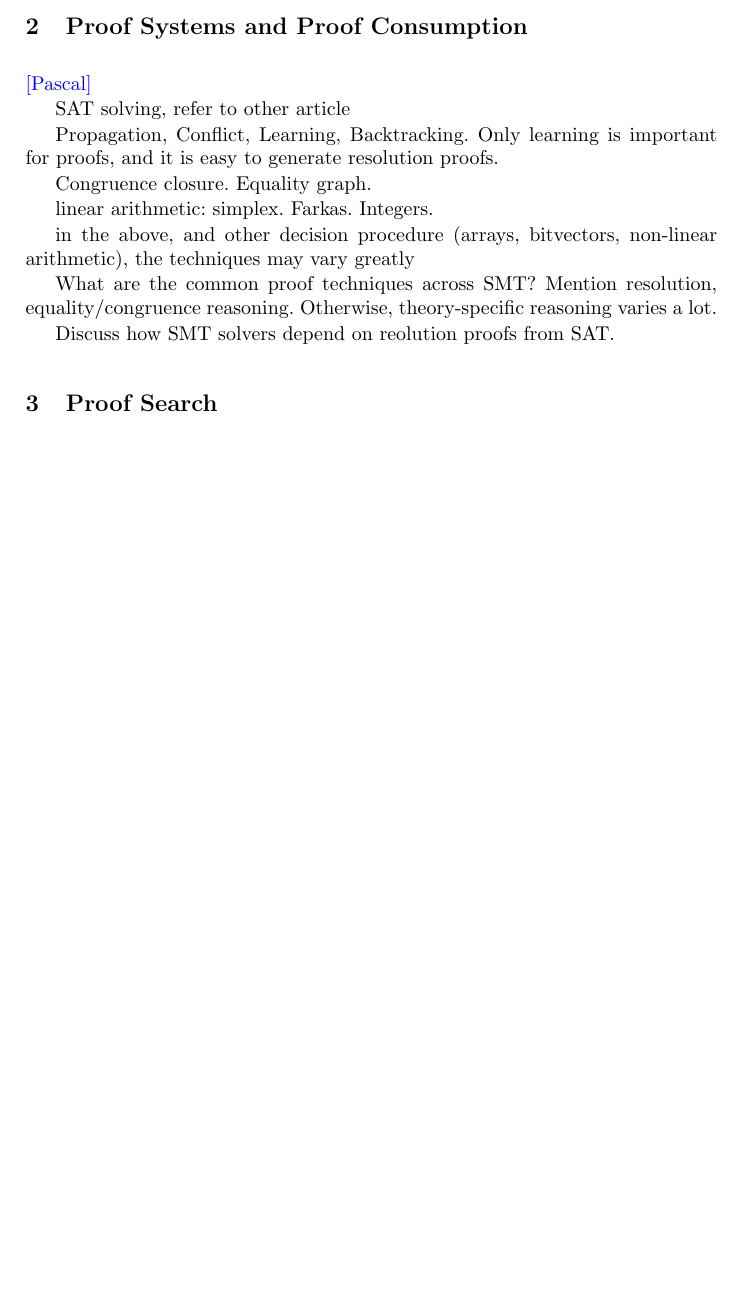
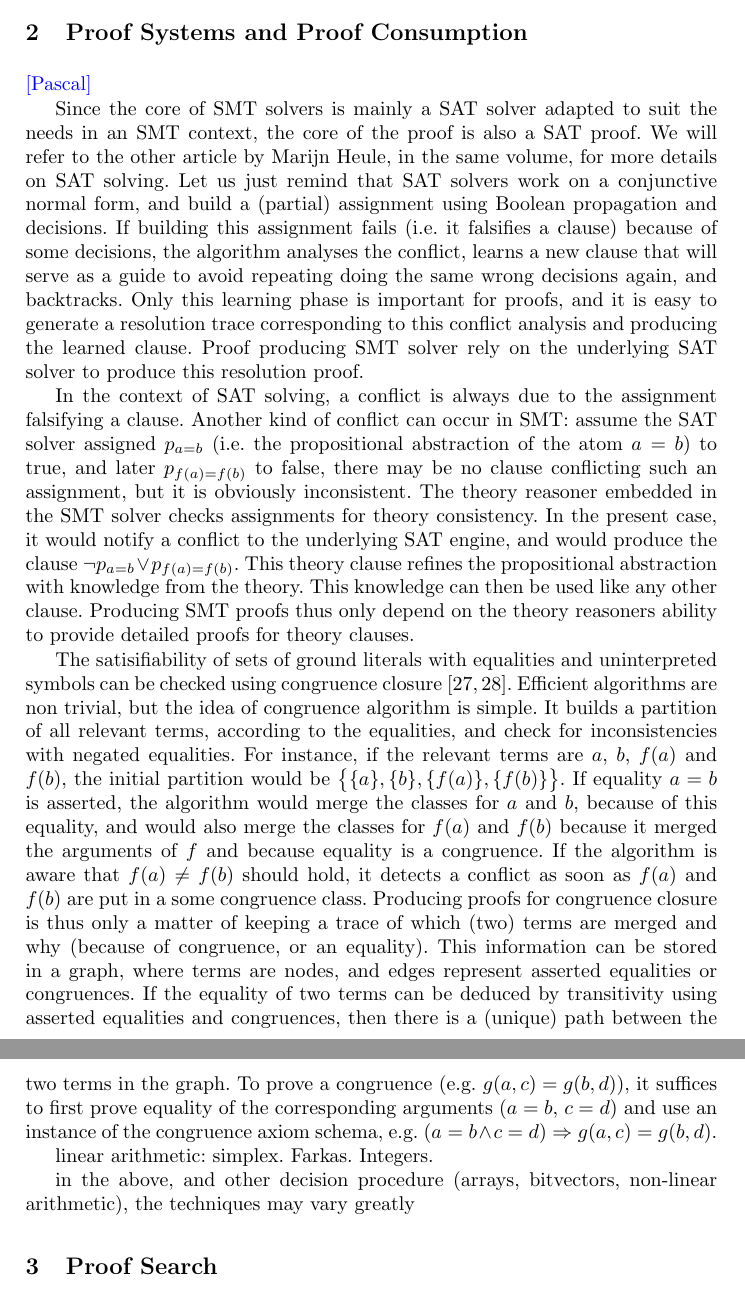
Before and after one commit to leodemoura/APPA, a LaTeX thesis (SMTProofs.tex): part of page 5 of 12 before the commit and two parts of pages 5 and 6 of 13 after it, the two joined at a grey line, cut so that both start at the same text, the shorter picture padded with empty space. Compiled offline with pdfLaTeX.

Commit message:
Adding Proof Systems and Proof Consumption

```diff
--- a/SMTProofs.tex
+++ b/SMTProofs.tex
@@ -315,18 +315,58 @@ stiff learning curve for new developers.
 
 \Note{Pascal}
 
-SAT solving, refer to other article
+Since the core of SMT solvers is mainly a SAT solver adapted to suit the needs
+in an SMT context, the core of the proof is also a SAT proof.  We will refer to
+the other article by Marijn Heule, in the same volume, for more details on SAT
+solving.  Let us just remind that SAT solvers work on a conjunctive normal form,
+and build a (partial) assignment using Boolean propagation and decisions.  If
+building this assignment fails (i.e.\ it falsifies a clause) because of some
+decisions, the algorithm analyses the conflict, learns a new clause that will
+serve as a guide to avoid repeating doing the same wrong decisions again, and
+backtracks.  Only this learning phase is important for proofs, and it is easy to
+generate a resolution trace corresponding to this conflict analysis and
+producing the learned clause.  Proof producing SMT solver rely on the underlying
+SAT solver to produce this resolution proof.
 
-Propagation, Conflict, Learning, Backtracking.  Only learning is important for proofs, and it is easy to generate resolution proofs.
+In the context of SAT solving, a conflict is always due to the assignment
+falsifying a clause.  Another kind of conflict can occur in SMT: assume the SAT
+solver assigned $p_{a=b}$ (i.e.\ the propositional abstraction of the atom
+$a=b$) to true, and later $p_{f(a) = f(b)}$ to false, there may be no clause
+conflicting such an assignment, but it is obviously inconsistent.  The theory
+reasoner embedded in the SMT solver checks assignments for theory consistency.
+In the present case, it would notify a conflict to the underlying SAT engine,
+and would produce the clause $\neg p_{a=b} \vee p_{f(a) = f(b)}$.  This theory
+clause refines the propositional abstraction with knowledge from the theory.
+This knowledge can then be used like any other clause.  Producing SMT proofs
+thus only depend on the theory reasoners ability to provide detailed proofs for
+theory clauses.
 
-Congruence closure.  Equality graph.
+The satisifiability of sets of ground literals with equalities and uninterpreted
+symbols can be checked using congruence closure~\cite{Nelson2,Nieuwenhuis6}.
+Efficient algorithms are non trivial, but the idea of congruence algorithm is
+simple.  It builds a partition of all relevant terms, according to the
+equalities, and check for inconsistencies with negated equalities.  For
+instance, if the relevant terms are $a$, $b$, $f(a)$ and $f(b)$, the initial
+partition would be $\big\{\{a\}, \{b\}, \{f(a)\}, \{f(b)\}\big\}$.  If equality
+$a=b$ is asserted, the algorithm would merge the classes for $a$ and $b$,
+because of this equality, and would also merge the classes for $f(a)$ and $f(b)$
+because it merged the arguments of $f$ and because equality is a congruence.  If
+the algorithm is aware that $f(a) \neq f(b)$ should hold, it detects a conflict
+as soon as $f(a)$ and $f(b)$ are put in a some congruence class.  Producing
+proofs for congruence closure is thus only a matter of keeping a trace of which
+(two) terms are merged and why (because of congruence, or an equality).  This
+information can be stored in a graph, where terms are nodes, and edges represent
+asserted equalities or congruences.  If the equality of two terms can be deduced
+by transitivity using asserted equalities and congruences, then there is a
+(unique) path between the two terms in the graph.  To prove a congruence
+(e.g.\ $g(a,c) = g(b,d)$), it suffices to first prove equality of the
+corresponding arguments ($a=b$, $c=d$) and use an instance of the congruence
+axiom schema, e.g.\ $(a=b \wedge c=d) \Rightarrow g(a,c) = g(b,d)$.
 
 linear arithmetic: simplex.  Farkas.  Integers.
 
 in the above, and other decision procedure (arrays, bitvectors, non-linear arithmetic), the techniques may vary greatly
 
-What are the common proof techniques across SMT?  Mention resolution,
-equality/congruence reasoning.  Otherwise, theory-specific reasoning varies a lot.
 
 % Please list the (most common) proof systems
 % (e.g. resolution, superposition, tableaux,
@@ -345,7 +385,6 @@ equality/congruence reasoning.  Otherwise, theory-specific reasoning varies a lo
 % What are the trends w.r.t. proof systems for your kind of tool?
 
 %\section{Proof Consumption}
-Discuss how SMT solvers depend on reolution proofs from SAT.
 
 % Does your kind of tool consume proofs from another kind of tool?
 % (e.g. SMT-solvers using (proofs from) sat-solvers;
```
Also changed, not shown: SMTProofs.bib (+6 -3 lines), SMTProofs.tex (4 more changed lines).
